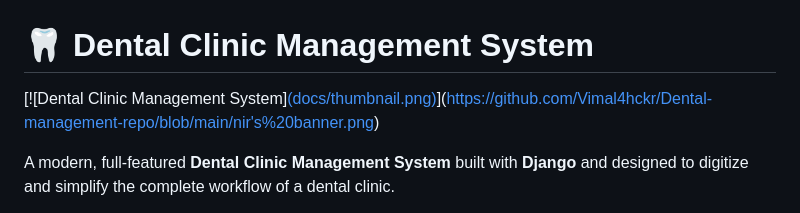
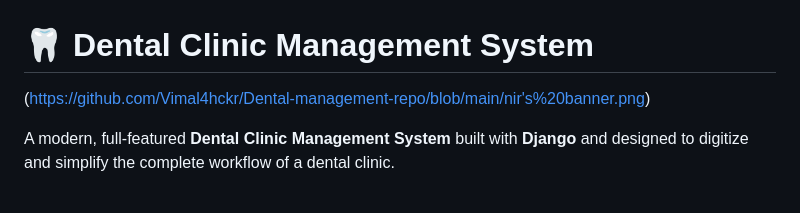
Before and after one commit to Vimal4hckr/Dental-management-repo, a Markdown page: README.md, the part around the change. Drawn GitHub-style.

```diff
--- a/README.md
+++ b/README.md
@@ -1,7 +1,7 @@
 
 # 🦷 Dental Clinic Management System
 
-[![Dental Clinic Management System][(docs/thumbnail.png)](https://github.com/Vimal4hckr/Dental-management-repo/blob/main/nir's%20banner.png)](https://github.com/Vimal4hckr/Dental-management-repo/blob/main/nir's%20banner.png)
+(https://github.com/Vimal4hckr/Dental-management-repo/blob/main/nir's%20banner.png)
 
 A modern, full-featured **Dental Clinic Management System** built with **Django** and designed to digitize and simplify the complete workflow of a dental clinic.
 
```
